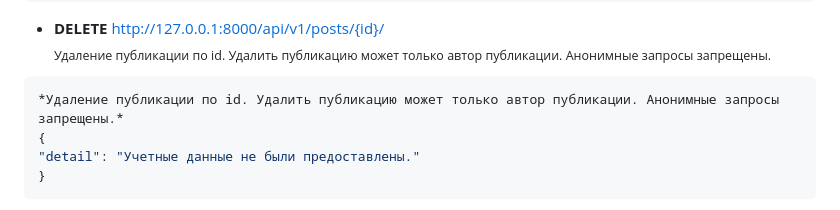
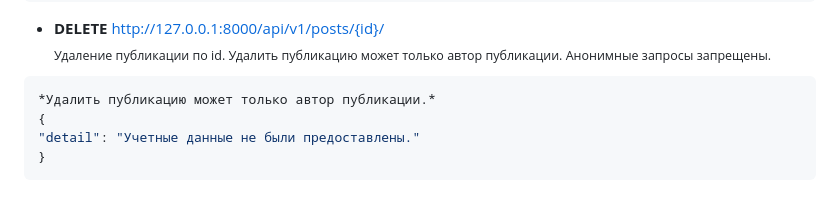
Before and after one commit to Rishat-Ver/api_final_yatube, a Markdown page: README.md, the part around one of its changes. GitHub-like rendering.

Commit message:
Api_final_yatube1

````diff
--- a/README.md
+++ b/README.md
@@ -135,7 +135,7 @@ Visual Studio Code , терминал bash , директория с проек
 - **DELETE** http://127.0.0.1:8000/api/v1/posts/{id}/ <br>
 <sub>Удаление публикации по id. Удалить публикацию может только автор публикации. Анонимные запросы запрещены.</sub>
 ```json
-*Удаление публикации по id. Удалить публикацию может только автор публикации. Анонимные запросы запрещены.*
+*Удалить публикацию может только автор публикации.*
 {
 "detail": "Учетные данные не были предоставлены."
 }
````
Also changed, not shown: other parts of README.md (+1 -1 lines).
